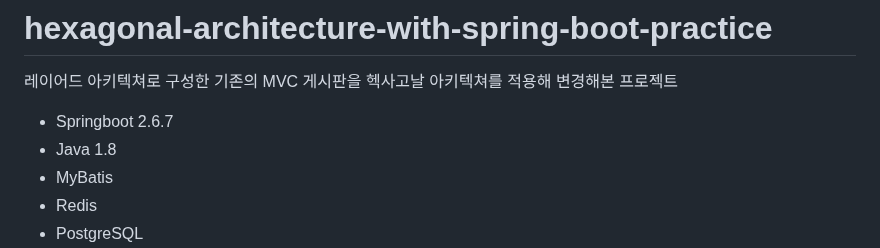
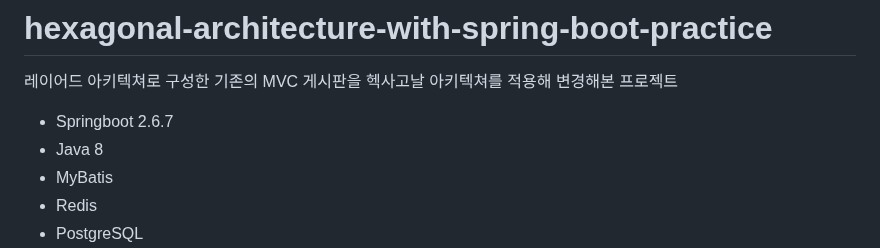
Before and after one commit to acrnm148/hexagonal-architecture-with-spring-boot-practice, a Markdown page: README.md, the part around the change. Rendered like a GitHub page.

```diff
--- a/README.md
+++ b/README.md
@@ -1,7 +1,7 @@
 # hexagonal-architecture-with-spring-boot-practice
 레이어드 아키텍쳐로 구성한 기존의 MVC 게시판을 헥사고날 아키텍쳐를 적용해 변경해본 프로젝트
 - Springboot 2.6.7
-- Java 1.8
+- Java 8
 - MyBatis
 - Redis
 - PostgreSQL
```
